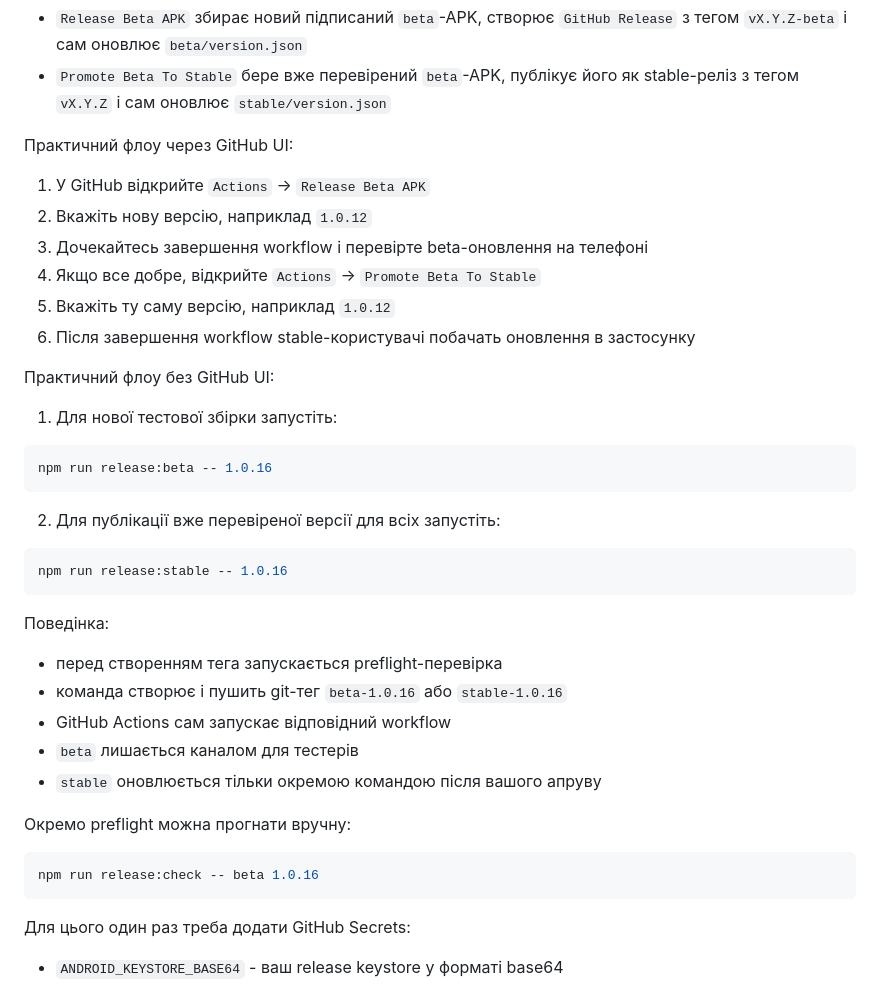
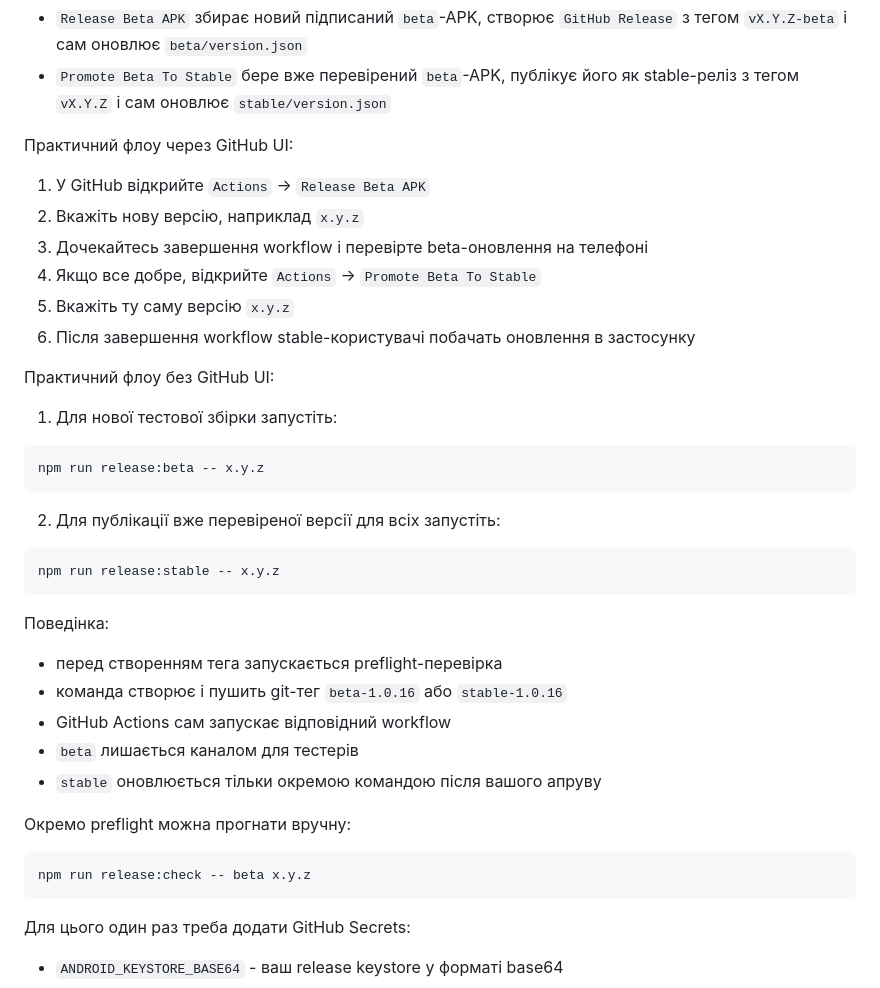
Before and after one commit to DenK0-UA/work-shift-calendar, a Markdown page: README.md, the part around one of its changes. GitHub-like rendering.

````diff
--- a/README.md
+++ b/README.md
@@ -337,10 +358,10 @@ const APP_UPDATE_BETA_ACCESS_URL =
 Практичний флоу через GitHub UI:
 
 1. У GitHub відкрийте `Actions` -> `Release Beta APK`
-2. Вкажіть нову версію, наприклад `1.0.12`
+2. Вкажіть нову версію, наприклад `x.y.z`
 3. Дочекайтесь завершення workflow і перевірте beta-оновлення на телефоні
 4. Якщо все добре, відкрийте `Actions` -> `Promote Beta To Stable`
-5. Вкажіть ту саму версію, наприклад `1.0.12`
+5. Вкажіть ту саму версію `x.y.z`
 6. Після завершення workflow stable-користувачі побачать оновлення в застосунку
 
 Практичний флоу без GitHub UI:
@@ -348,13 +369,13 @@ const APP_UPDATE_BETA_ACCESS_URL =
 1. Для нової тестової збірки запустіть:
 
 ```bash
-npm run release:beta -- 1.0.16
+npm run release:beta -- x.y.z
 ```
 
 2. Для публікації вже перевіреної версії для всіх запустіть:
 
 ```bash
-npm run release:stable -- 1.0.16
+npm run release:stable -- x.y.z
 ```
 
 Поведінка:
@@ -368,7 +389,7 @@ npm run release:stable -- 1.0.16
 Окремо preflight можна прогнати вручну:
 
 ```bash
-npm run release:check -- beta 1.0.16
+npm run release:check -- beta x.y.z
 ```
 
 Для цього один раз треба додати GitHub Secrets:
````
Also changed, not shown: other parts of README.md (+31 -10 lines).
